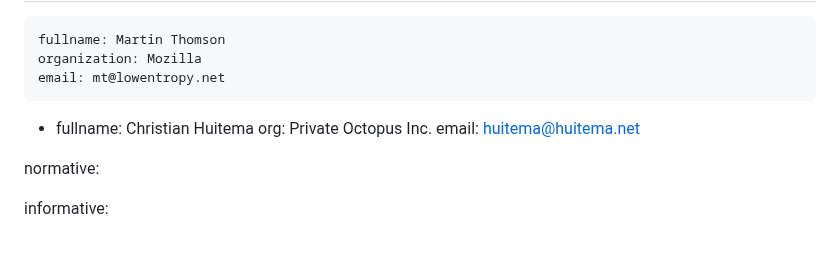
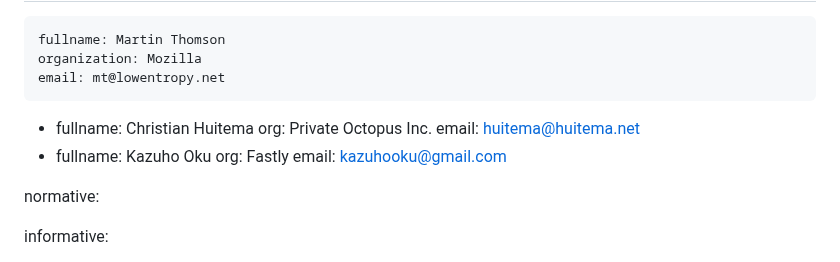
Before and after one commit to martinthomson/train-protocol, a Markdown page: draft-thomson-train-protocol.md, the part around the change. GitHub-like rendering.

Commit message:
add kazuho

```diff
--- a/draft-thomson-train-protocol.md
+++ b/draft-thomson-train-protocol.md
@@ -31,6 +31,10 @@ author:
     fullname: Christian Huitema
     org: Private Octopus Inc.
     email: huitema@huitema.net
+ -
+    fullname: Kazuho Oku
+    org: Fastly
+    email: kazuhooku@gmail.com
 
 
 normative:
```
